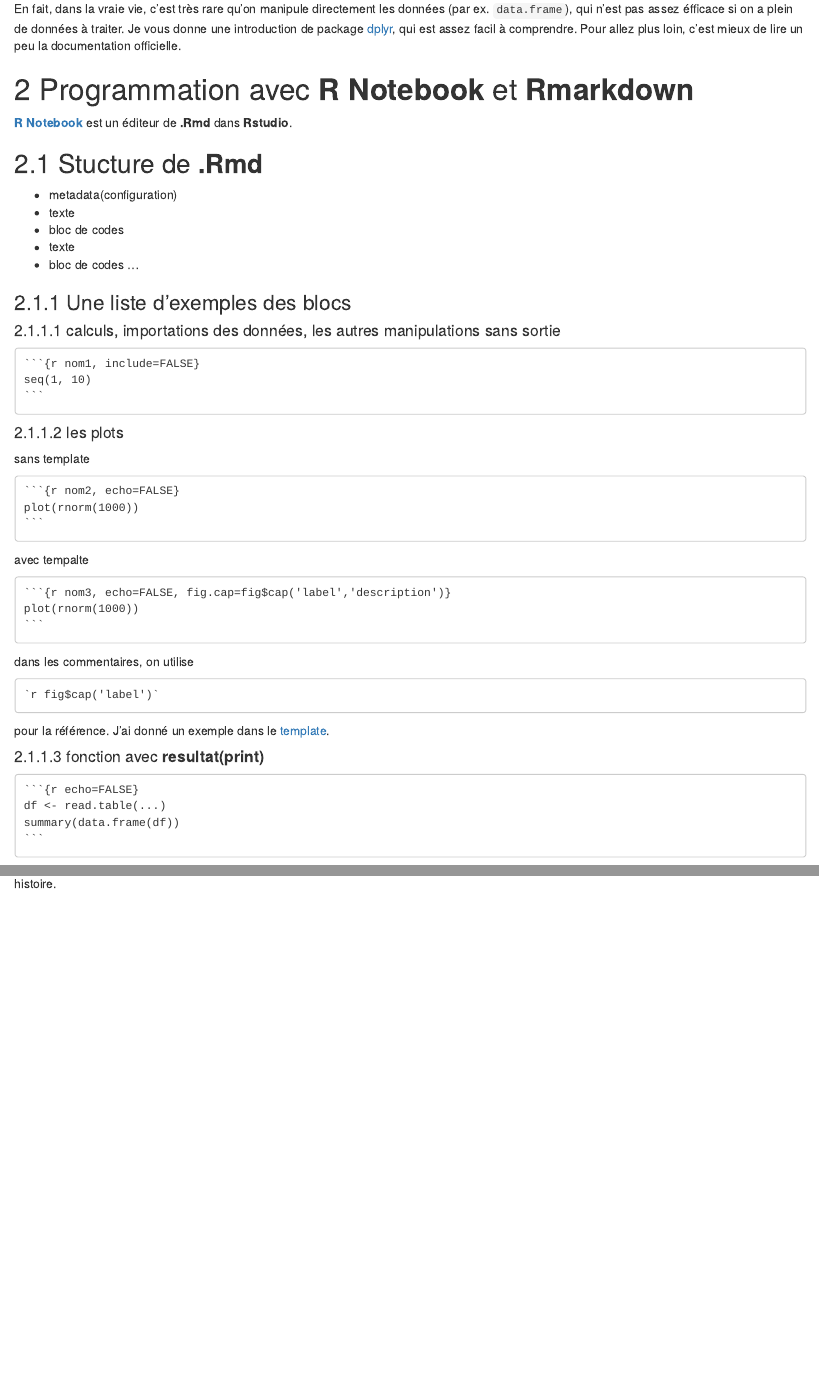
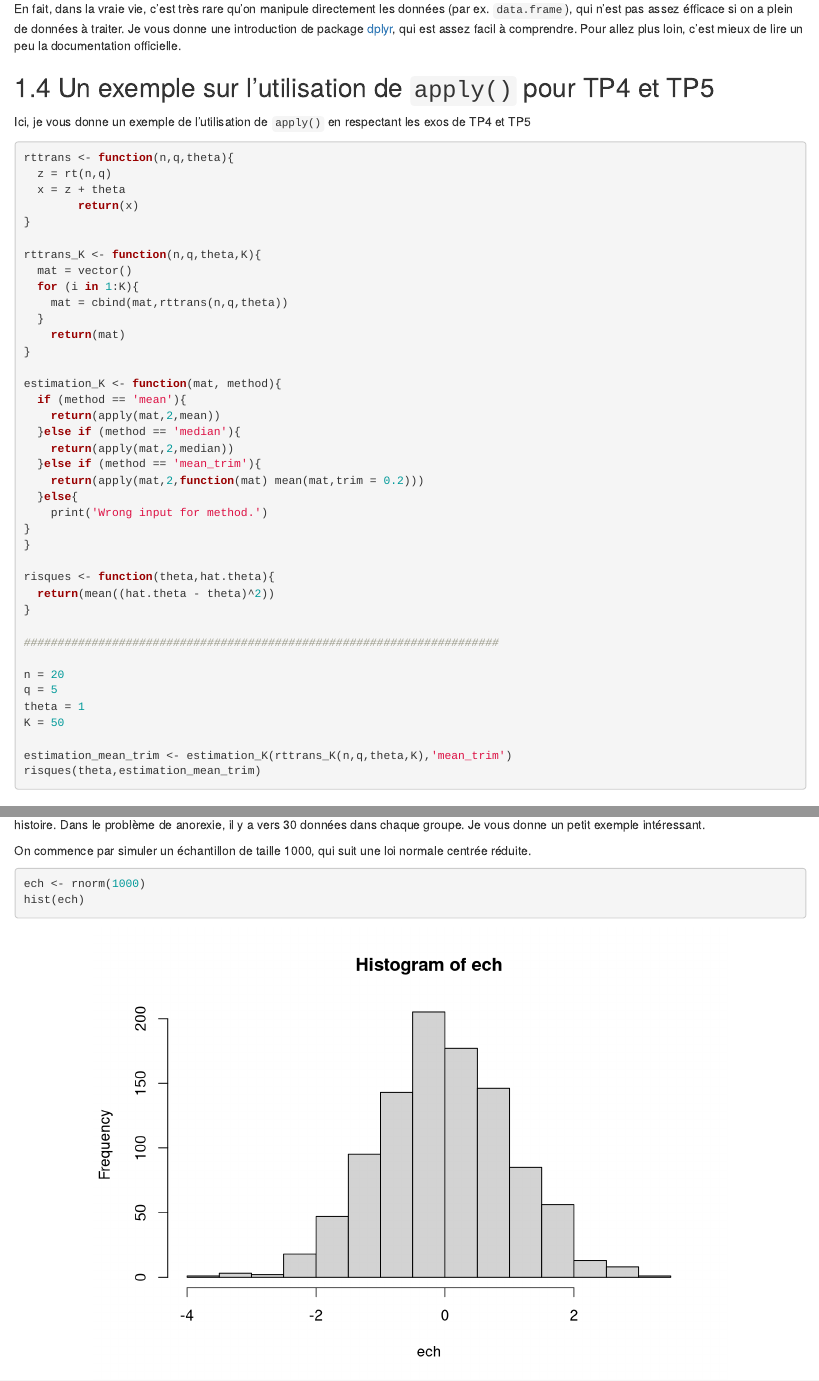
Before and after one commit to MGIMM/4M015, an R Markdown document (index.Rmd): the page in a window 1100 px wide, from 1520 px down before the commit and from 1540 px down after it, so that both start at the same text, and a second part further down, joined at a grey line. Rendered offline with R 4.5, knitr and Pandoc, with nearby package versions; code that draws random numbers runs with fixed seeds of ours.

Commit message:
add comment on apply and gaussian cases

````diff
--- a/index.Rmd
+++ b/index.Rmd
@@ -152,6 +152,53 @@ n'est pas assez éfficace si on a plein de données à traiter. Je vous donne un
 facil à comprendre. Pour allez plus loin,
 c'est mieux de lire un peu la documentation officielle.
 
+## Un exemple sur l'utilisation de ```apply()``` pour TP4 et TP5
+
+Ici, je vous donne un exemple de l'utilisation de
+```apply()``` en respectant les exos de TP4 et TP5
+
+```{r, eval = FALSE, echo=TRUE}
+rttrans <- function(n,q,theta){
+  z = rt(n,q)
+  x = z + theta
+        return(x)
+}
+
+rttrans_K <- function(n,q,theta,K){
+  mat = vector()
+  for (i in 1:K){
+    mat = cbind(mat,rttrans(n,q,theta))
+  }
+    return(mat)
+}
+
+estimation_K <- function(mat, method){
+  if (method == 'mean'){
+    return(apply(mat,2,mean))
+  }else if (method == 'median'){
+    return(apply(mat,2,median))
+  }else if (method == 'mean_trim'){
+    return(apply(mat,2,function(mat) mean(mat,trim = 0.2)))
+  }else{
+    print('Wrong input for method.')
+}
+}
+
+risques <- function(theta,hat.theta){
+  return(mean((hat.theta - theta)^2))
+}
+
+######################################################################
+
+n = 20
+q = 5
+theta = 1
+K = 50
+
+estimation_mean_trim <- estimation_K(rttrans_K(n,q,theta,K),'mean_trim')
+risques(theta,estimation_mean_trim)
+```
+
 # Programmation avec **R Notebook** et **Rmarkdown**
 
 [**R Notebook**](http://rmarkdown.rstudio.com/r_notebooks.html) est un éditeur de **.Rmd** dans **Rstudio**.
@@ -289,4 +336,14 @@ tester si un échantillon suit une loi de gaussien ou
 non. En même temps, les hypothèses de type gaussien est
 souvent assurées par TCL. Donc, tracer l'histogramme
 d'un échantillon de taille très limitée ne va pas dire
-qqch sur cette histoire.
+qqch sur cette histoire. Dans le problème de anorexie,
+il y a vers 30 données
+dans chaque groupe. Je vous donne un petit exemple
+intéressant.
+
+On commence par simuler un échantillon de taille 1000,
+qui suit une loi normale centrée réduite.
+
+```{r, fig.cap = fig$cap('normal_5000', "Un échantillon d'une loi normale")}
+ech <- rnorm(1000)
+hist(ech)
````
Also changed, not shown: index.html, index.Rmd (11 more changed lines).
